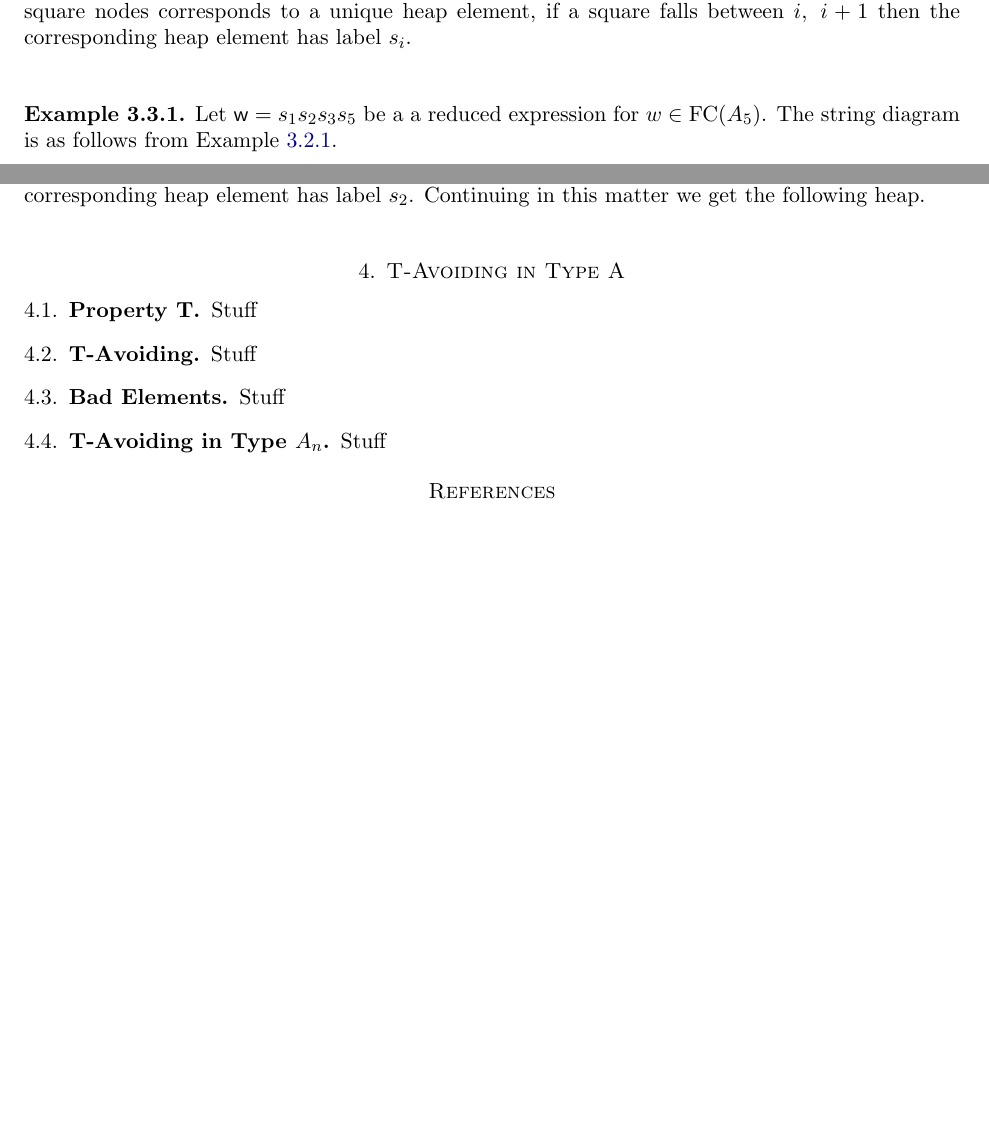
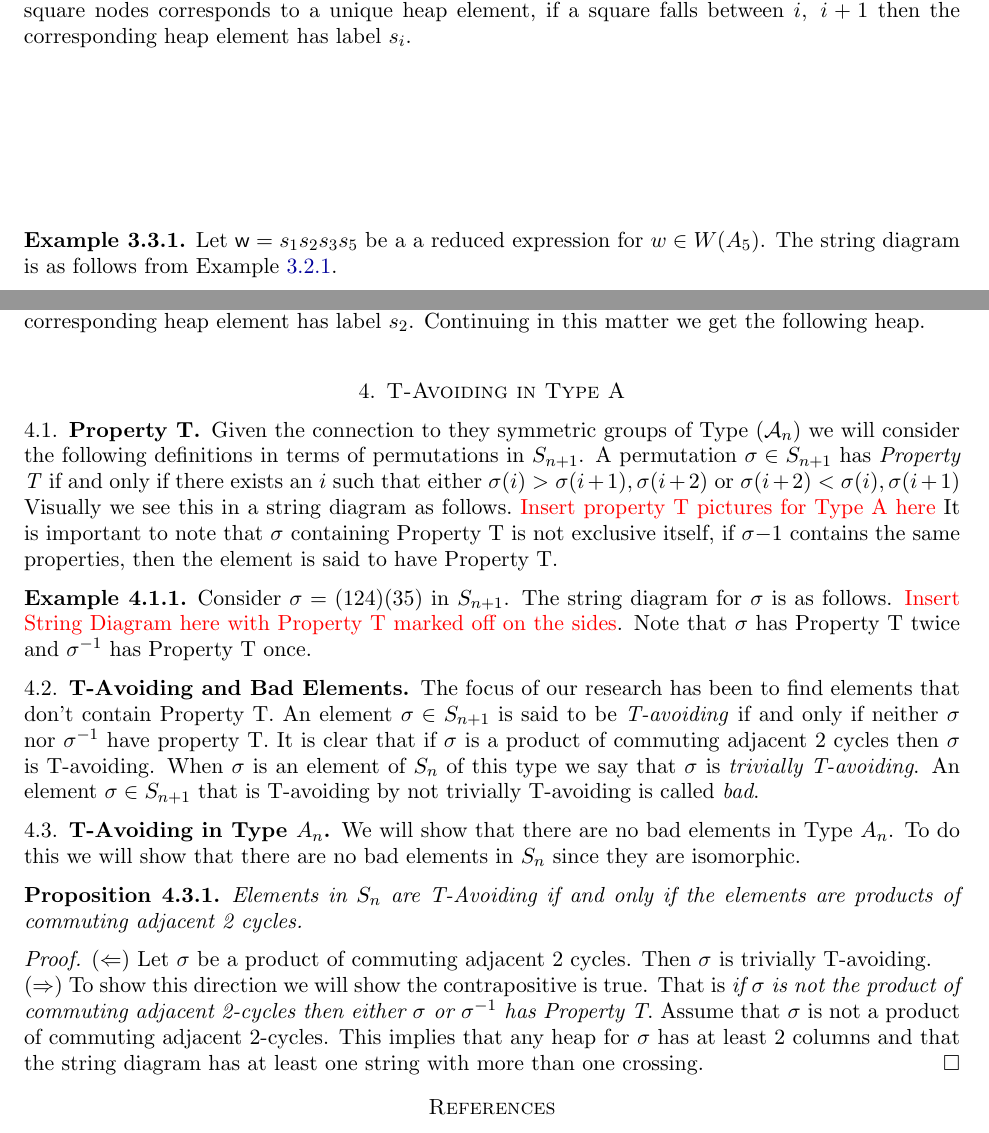
Before and after one commit to dcernst/T-Avoiding, a LaTeX paper (T-AvoidingTypeA.tex): two parts of pages 5 and 6 of 7, joined at a grey line, cut so that both start at the same text, the shorter picture padded with empty space. Compiled offline with pdfLaTeX.

Commit message:
Worked on finishing rough draft
Added lots of stuff, not done yet but closer, and commented out/deleted
FC stuff

```diff
--- a/T-AvoidingTypeA.tex
+++ b/T-AvoidingTypeA.tex
@@ -458,7 +462,7 @@ In this case our string diagrams correspond to a left version of \cite{Jones.B:A
 \begin{subsection}{Connection between String Diagrams and Heaps}
 It is well known folklore that heaps can be derived from string diagrams and string diagrams can be derived from heaps. We will first show how to construct a heap from a string diagram. Given a string diagram for a reduced expression $\w$ create square nodes at each of the string crossings. Note that the squares fall precisely in the middle of two of the position nodes that we used to create the string diagram. Each of these square nodes corresponds to a unique heap element, if a square falls between $i,~i+1$ then the corresponding heap element has label $s_i$.
 \begin{example}\label{ex:string to heap}
-Let $\w=s_1 s_2 s_3 s_5$ be a a reduced expression for $w \in \FC(A_5)$. The string diagram is as follows from Example~\ref{ex:first string}.\\
+Let $\w=s_1 s_2 s_3 s_5$ be a a reduced expression for $w \in W(A_5)$. The string diagram is as follows from Example~\ref{ex:first string}.\\
 
 \begin{figure*}
 	\includegraphics[scale=.05]{firststring.jpg}
@@ -479,19 +483,26 @@ At each of the string crossings we have created a square node. We see that the f
 %%%%%%%%%%  T-Avoiding in Type $A$ %%%%%%%%%%%%%
 \begin{section}{T-Avoiding in Type A}
 \begin{subsection}{Property T}
-	Stuff
+Given the connection to they symmetric groups of Type $(\A_n)$ we will consider the following definitions in terms of permutations in $S_{n+1}$. A permutation $\sigma \in S_{n+1}$ has \emph{Property T} if and only if there exists an $i$ such that either $\sigma(i)>\sigma(i+1), \sigma(i+2)$ or $\sigma(i+2)<\sigma(i),\sigma(i+1)$ Visually we see this in a string diagram as follows.~{\color{red} Insert property T pictures for Type A here} It is important to note that $\sigma$ containing Property T is not exclusive itself, if $\sigma{-1}$ contains the same properties, then the element is said to have Property T.
+\begin{example}
+Consider $\sigma=(124)(35)$ in $S_{n+1}$. The string diagram for $\sigma$ is as follows. {\color{red} Insert String Diagram here with Property T marked off on the sides}. Note that $\sigma$ has Property T twice and $\sigma^{-1}$ has Property T once.
+\end{example}
 \end{subsection}
 
-\begin{subsection}{T-Avoiding}
-	Stuff
-\end{subsection}
-
-\begin{subsection}{Bad Elements}
-	Stuff
+\begin{subsection}{T-Avoiding and Bad Elements}
+The focus of our research has been to find elements that don't contain Property T. An element $\sigma \in S_{n+1}$ is said to be \emph{T-avoiding} if and only if neither $\sigma$ nor $\sigma^{-1}$ have property T.	It is clear that if $\sigma$ is a product of commuting adjacent 2 cycles then $\sigma$ is T-avoiding. When $\sigma$ is an element of $S_n$ of this type we say that $\sigma$ is \emph{trivially T-avoiding}. An element $\sigma \in S_{n+1}$ that is T-avoiding by not trivially T-avoiding is called \emph{bad}.
 \end{subsection}
 
 \begin{subsection}{T-Avoiding in Type \textbf{$A_n$}}
-	Stuff
+We will show that there are no bad elements in Type $A_n$. To do this we will show that there are no bad elements in $S_n$ since they are isomorphic.
+\begin{proposition}
+Elements in $S_n$ are T-Avoiding if and only if the elements are products of commuting adjacent 2 cycles.
+\end{proposition}
+\begin{proof}
+$(\Leftarrow)$ Let $\sigma$ be a product of commuting adjacent 2 cycles. Then $\sigma$ is trivially T-avoiding.\\
+$(\Rightarrow)$ To show this direction we will show the contrapositive is true. That is \emph{if $\sigma$ is not the product of commuting adjacent 2-cycles then either $\sigma$ or $\sigma^{-1}$ has Property T}. Assume that $\sigma$ is not a product of commuting adjacent 2-cycles. This implies that any heap for $\sigma$ has at least 2 columns and that the string diagram has at least one string with more than one crossing.
+\end{proof}
+
 \end{subsection}
 
 \end{section}
```
Also changed, not shown: T-AvoidingTypeA.tex (40 more changed lines).
